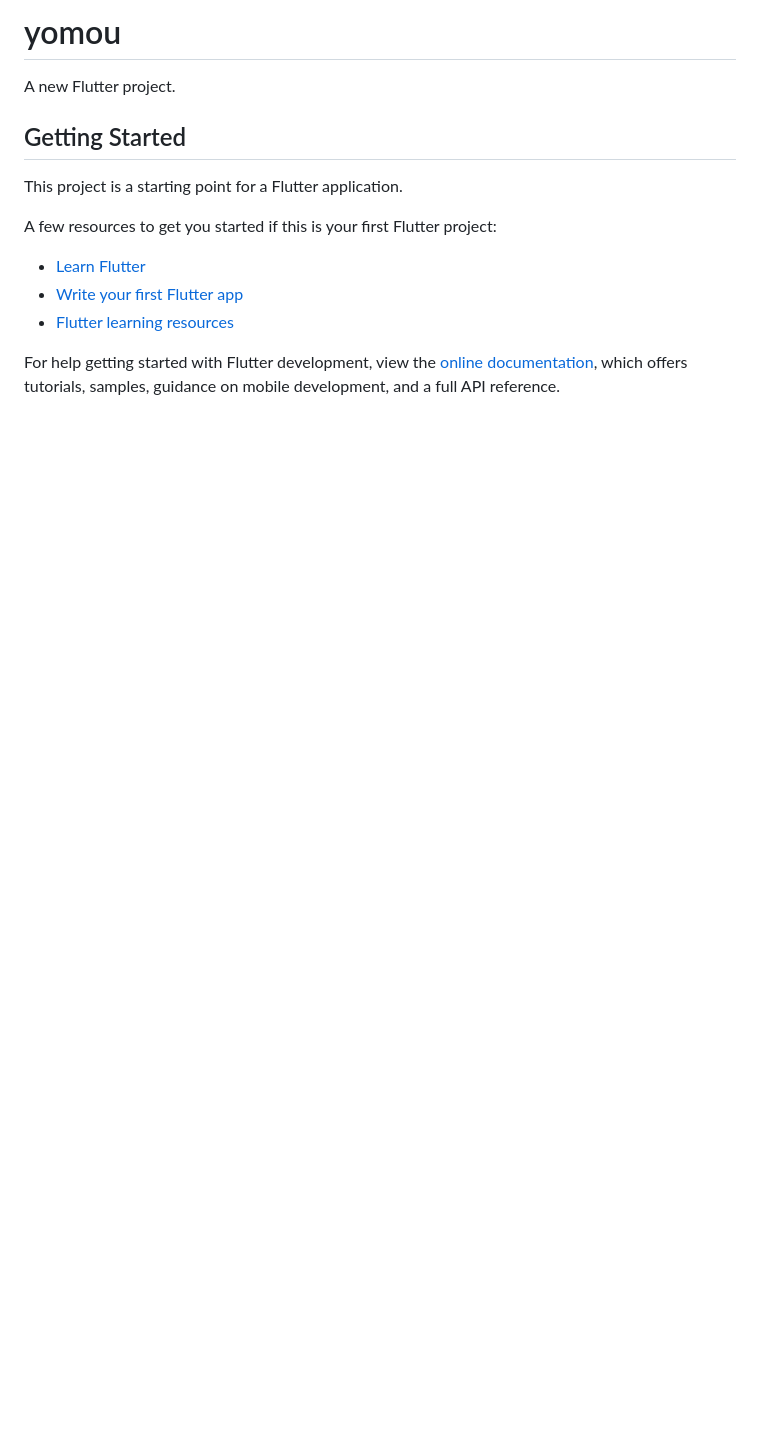
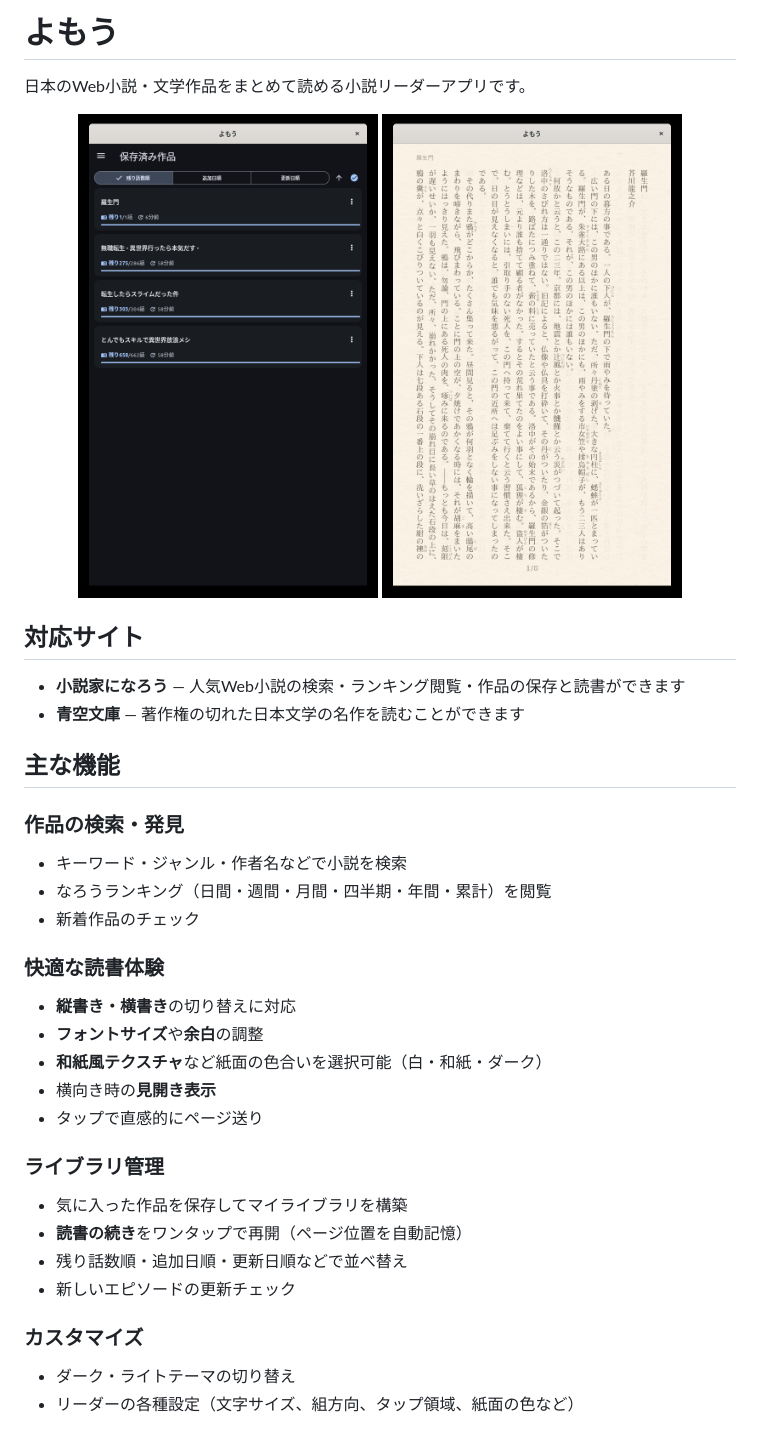
Before and after one commit to daken-dev/yomou, a Markdown page: README.md, the part around the change. GitHub-like rendering; pictures changed too: screenshots/home.png (added), screenshots/reader.png (added); blank space fills up the shorter version.

```diff
--- a/README.md
+++ b/README.md
@@ -1,17 +1,41 @@
-# yomou
+# よもう
 
-A new Flutter project.
+日本のWeb小説・文学作品をまとめて読める小説リーダーアプリです。
 
-## Getting Started
+<p align="center">
+  <img src="screenshots/home.png" alt="ホーム画面" width="300" />
+  <img src="screenshots/reader.png" alt="リーダー画面" width="300" />
+</p>
 
-This project is a starting point for a Flutter application.
+## 対応サイト
 
-A few resources to get you started if this is your first Flutter project:
+- **小説家になろう** — 人気Web小説の検索・ランキング閲覧・作品の保存と読書ができます
+- **青空文庫** — 著作権の切れた日本文学の名作を読むことができます
 
-- [Learn Flutter](https://docs.flutter.dev/get-started/learn-flutter)
-- [Write your first Flutter app](https://docs.flutter.dev/get-started/codelab)
-- [Flutter learning resources](https://docs.flutter.dev/reference/learning-resources)
+## 主な機能
 
-For help getting started with Flutter development, view the
-[online documentation](https://docs.flutter.dev/), which offers tutorials,
-samples, guidance on mobile development, and a full API reference.
+### 作品の検索・発見
+
+- キーワード・ジャンル・作者名などで小説を検索
+- なろうランキング（日間・週間・月間・四半期・年間・累計）を閲覧
+- 新着作品のチェック
+
+### 快適な読書体験
+
+- **縦書き・横書き**の切り替えに対応
+- **フォントサイズ**や**余白**の調整
+- **和紙風テクスチャ**など紙面の色合いを選択可能（白・和紙・ダーク）
+- 横向き時の**見開き表示**
+- タップで直感的にページ送り
+
+### ライブラリ管理
+
+- 気に入った作品を保存してマイライブラリを構築
+- **読書の続き**をワンタップで再開（ページ位置を自動記憶）
+- 残り話数順・追加日順・更新日順などで並べ替え
+- 新しいエピソードの更新チェック
+
+### カスタマイズ
+
+- ダーク・ライトテーマの切り替え
+- リーダーの各種設定（文字サイズ、組方向、タップ領域、紙面の色など）
```
Also changed, not shown: TODO.md (added, +6 -0 lines), 4 other files.
